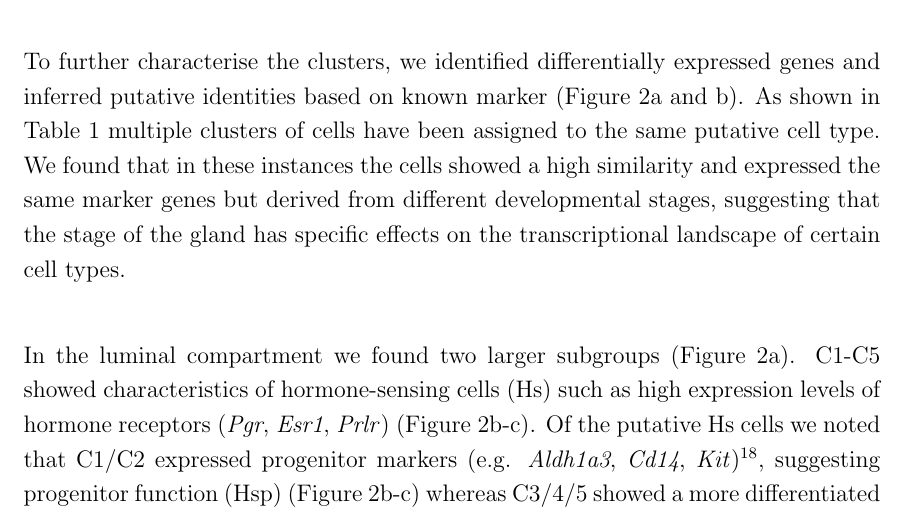
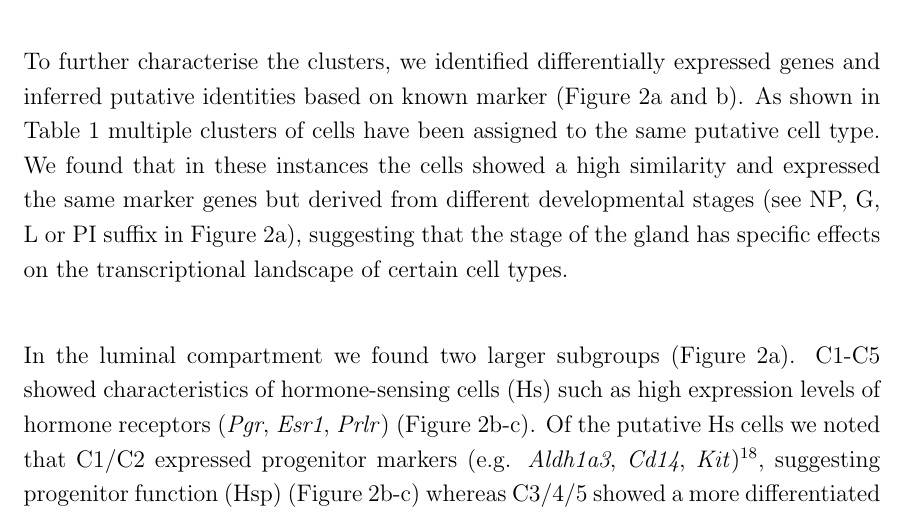
Before and after one commit to MarioniLab/MammaryGland, a LaTeX paper (paper/main.tex): part of page 5 of 25, cut so that both start at the same text. Compiled offline with pdfLaTeX.

Commit message:
minor change

```diff
--- a/paper/main.tex
+++ b/paper/main.tex
@@ -123,7 +123,7 @@ Based on the expression of \textit{Krt18,} \textit{Krt8, Krt5, Krt14} and \texti
 
 To further characterise the clusters, we identified differentially expressed genes and inferred putative identities based on known marker (\autoref{F2}a and b).
 As shown in Table 1 multiple clusters of cells have been assigned to the same putative cell type.
-We found that in these instances the cells showed a high similarity and expressed the same marker genes but derived from different developmental stages, suggesting that the stage of the gland has specific effects on the transcriptional landscape of certain cell types.\\
+We found that in these instances the cells showed a high similarity and expressed the same marker genes but derived from different developmental stages (see NP, G, L or PI suffix in \autoref{F2}a), suggesting that the stage of the gland has specific effects on the transcriptional landscape of certain cell types.\\
 
 In the luminal compartment we found two larger subgroups (\autoref{F2}a).
 C1-C5 showed characteristics of hormone-sensing cells (Hs) such as high expression levels of hormone receptors (\textit{Pgr}, \textit{Esr1}, \textit{Prlr}) (\autoref{F2}b-c).
```
